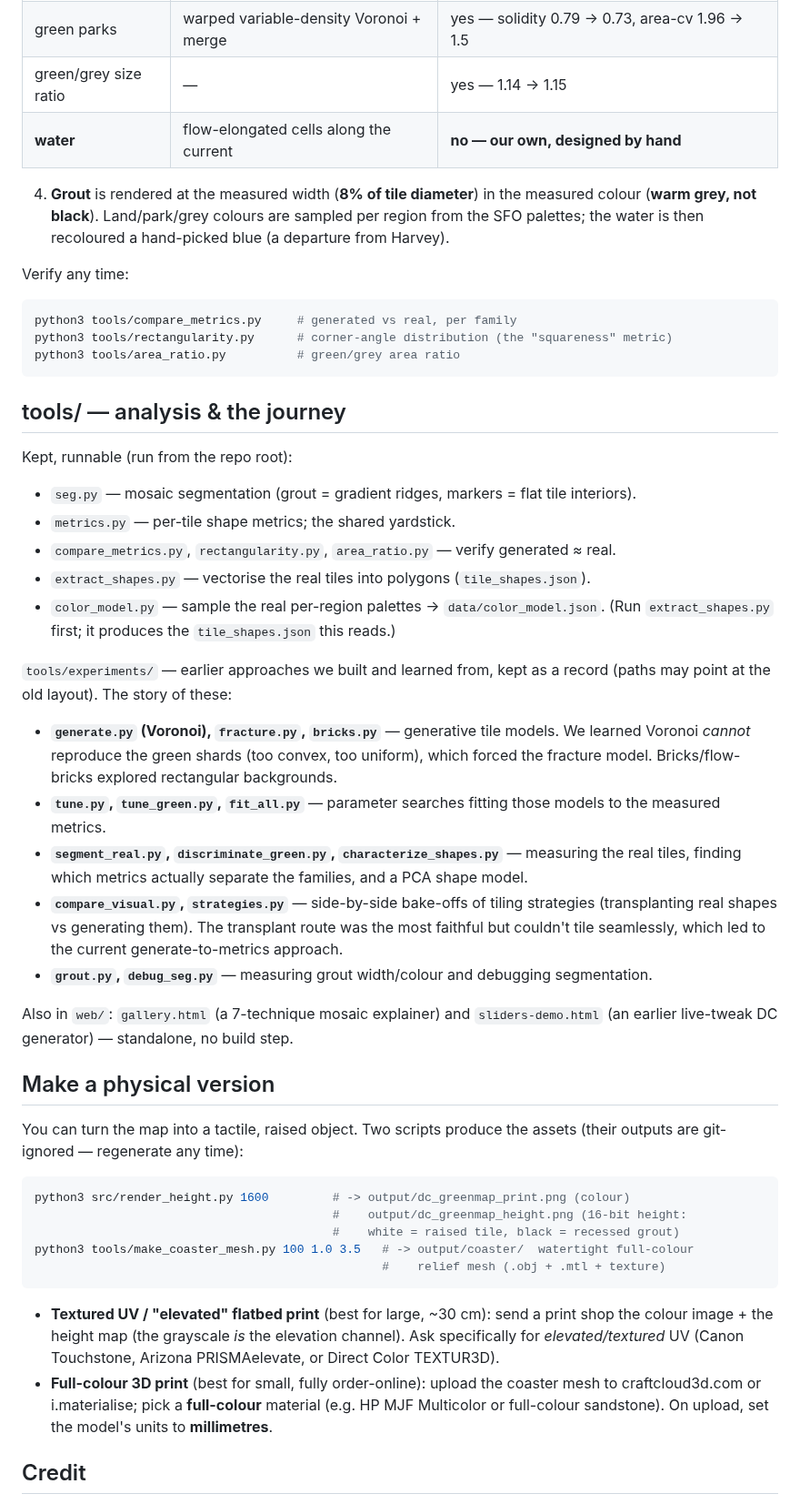
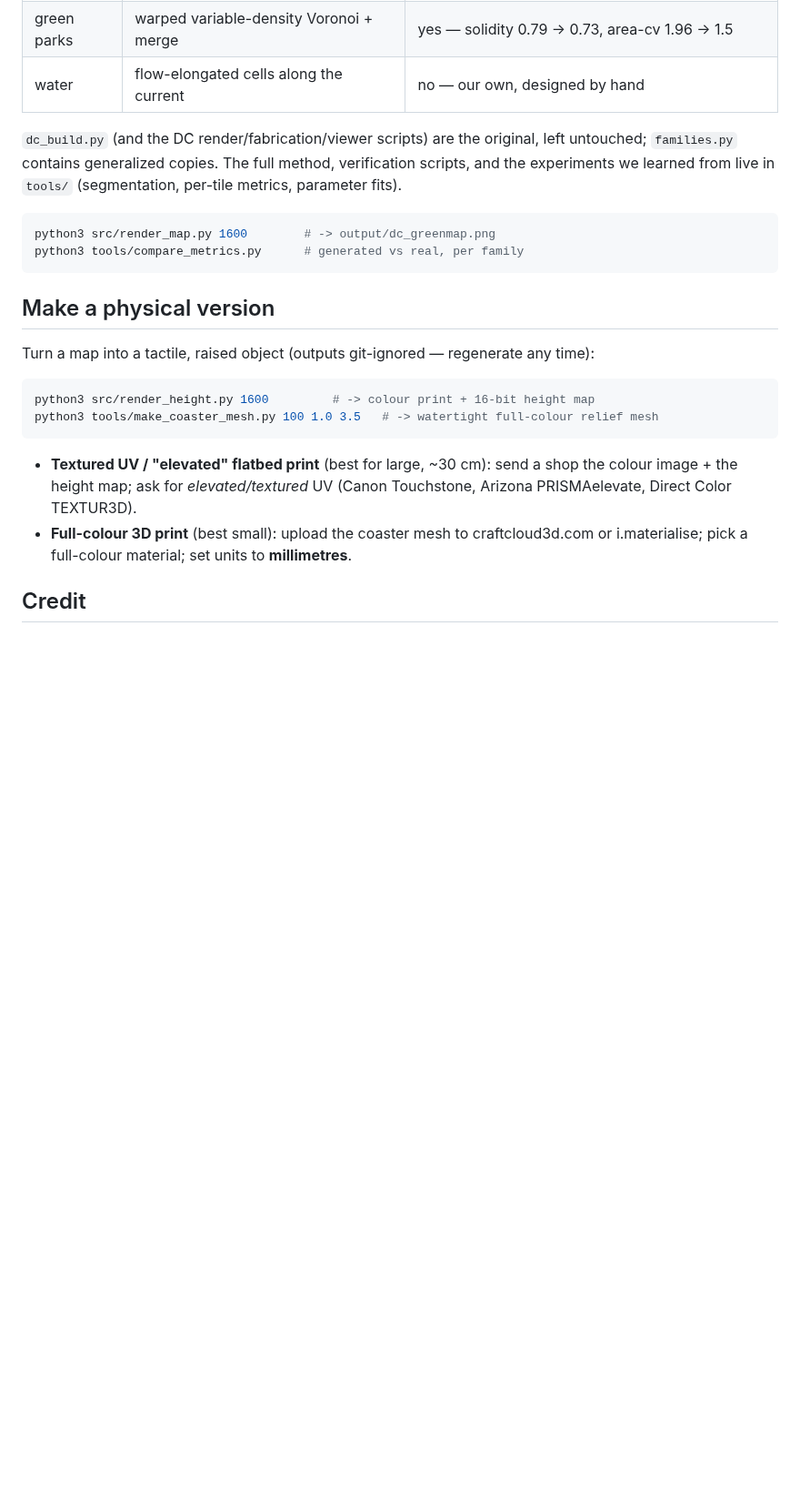
Before and after one commit to abigailhaddad/dc-green-map, a Markdown page: README.md, the part around one of its changes. Shown at 91% size. Drawn GitHub-style; blank space fills up the shorter version.

````diff
--- a/README.md
+++ b/README.md
@@ -69,69 +124,31 @@ the same principle — see the table.)
 |---|---|---|
 | grey land | deformed quad grid + cluster-merge | yes — right-angle corners 44% → 41%, area-cv 1.03 → 1.10 |
 | green parks | warped variable-density Voronoi + merge | yes — solidity 0.79 → 0.73, area-cv 1.96 → 1.5 |
-| green/grey size ratio | — | yes — 1.14 → 1.15 |
-| **water** | flow-elongated cells along the current | **no — our own, designed by hand** |
+| water | flow-elongated cells along the current | no — our own, designed by hand |
 
-4. **Grout** is rendered at the measured width (**8% of tile diameter**) in the measured
-   colour (**warm grey, not black**). Land/park/grey colours are sampled per region from the
-   SFO palettes; the water is then recoloured a hand-picked blue (a departure from Harvey).
-
-Verify any time:
+`dc_build.py` (and the DC render/fabrication/viewer scripts) are the original, left untouched;
+`families.py` contains generalized copies. The full method, verification scripts, and the
+experiments we learned from live in `tools/` (segmentation, per-tile metrics, parameter fits).
 
 ```bash
-python3 tools/compare_metrics.py     # generated vs real, per family
-python3 tools/rectangularity.py      # corner-angle distribution (the "squareness" metric)
-python3 tools/area_ratio.py          # green/grey area ratio
+python3 src/render_map.py 1600        # -> output/dc_greenmap.png
+python3 tools/compare_metrics.py      # generated vs real, per family
 ```
-
-## tools/ — analysis & the journey
-
-Kept, runnable (run from the repo root):
-
-- `seg.py` — mosaic segmentation (grout = gradient ridges, markers = flat tile interiors).
-- `metrics.py` — per-tile shape metrics; the shared yardstick.
-- `compare_metrics.py`, `rectangularity.py`, `area_ratio.py` — verify generated ≈ real.
-- `extract_shapes.py` — vectorise the real tiles into polygons (`tile_shapes.json`).
-- `color_model.py` — sample the real per-region palettes → `data/color_model.json`.
-  (Run `extract_shapes.py` first; it produces the `tile_shapes.json` this reads.)
-
-`tools/experiments/` — earlier approaches we built and learned from, kept as a record (paths
-may point at the old layout). The story of these:
-
-- **`generate.py` (Voronoi), `fracture.py`, `bricks.py`** — generative tile models. We learned
-  Voronoi *cannot* reproduce the green shards (too convex, too uniform), which forced the
-  fracture model. Bricks/flow-bricks explored rectangular backgrounds.
-- **`tune.py`, `tune_green.py`, `fit_all.py`** — parameter searches fitting those models to
-  the measured metrics.
-- **`segment_real.py`, `discriminate_green.py`, `characterize_shapes.py`** — measuring the real
-  tiles, finding which metrics actually separate the families, and a PCA shape model.
-- **`compare_visual.py`, `strategies.py`** — side-by-side bake-offs of tiling strategies
-  (transplanting real shapes vs generating them). The transplant route was the most faithful
-  but couldn't tile seamlessly, which led to the current generate-to-metrics approach.
-- **`grout.py`, `debug_seg.py`** — measuring grout width/colour and debugging segmentation.
-
-Also in `web/`: `gallery.html` (a 7-technique mosaic explainer) and `sliders-demo.html` (an
-earlier live-tweak DC generator) — standalone, no build step.
 
 ## Make a physical version
 
-You can turn the map into a tactile, raised object. Two scripts produce the assets (their
-outputs are git-ignored — regenerate any time):
+Turn a map into a tactile, raised object (outputs git-ignored — regenerate any time):
 
 ```bash
-python3 src/render_height.py 1600         # -> output/dc_greenmap_print.png (colour)
-                                          #    output/dc_greenmap_height.png (16-bit height:
-                                          #    white = raised tile, black = recessed grout)
-python3 tools/make_coaster_mesh.py 100 1.0 3.5   # -> output/coaster/  watertight full-colour
-                                                 #    relief mesh (.obj + .mtl + texture)
+python3 src/render_height.py 1600         # -> colour print + 16-bit height map
+python3 tools/make_coaster_mesh.py 100 1.0 3.5   # -> watertight full-colour relief mesh
 ```
 
-- **Textured UV / "elevated" flatbed print** (best for large, ~30 cm): send a print shop the
-  colour image + the height map (the grayscale *is* the elevation channel). Ask specifically
-  for *elevated/textured* UV (Canon Touchstone, Arizona PRISMAelevate, or Direct Color TEXTUR3D).
-- **Full-colour 3D print** (best for small, fully order-online): upload the coaster mesh to
-  craftcloud3d.com or i.materialise; pick a **full-colour** material (e.g. HP MJF Multicolor or
-  full-colour sandstone). On upload, set the model's units to **millimetres**.
+- **Textured UV / "elevated" flatbed print** (best for large, ~30 cm): send a shop the colour
+  image + the height map; ask for *elevated/textured* UV (Canon Touchstone, Arizona
+  PRISMAelevate, Direct Color TEXTUR3D).
+- **Full-colour 3D print** (best small): upload the coaster mesh to craftcloud3d.com or
+  i.materialise; pick a full-colour material; set units to **millimetres**.
 
 ## Credit
 
````
Also changed, not shown: other parts of README.md (+101 -46 lines), output/family_swatches.png (added), output/michigan_greenmap.png (added), 10 other files.
